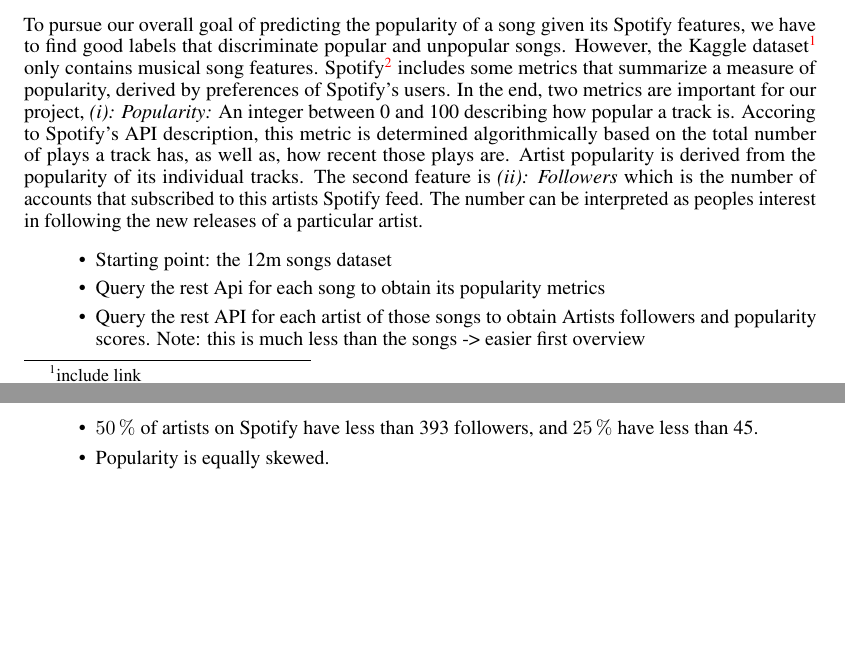
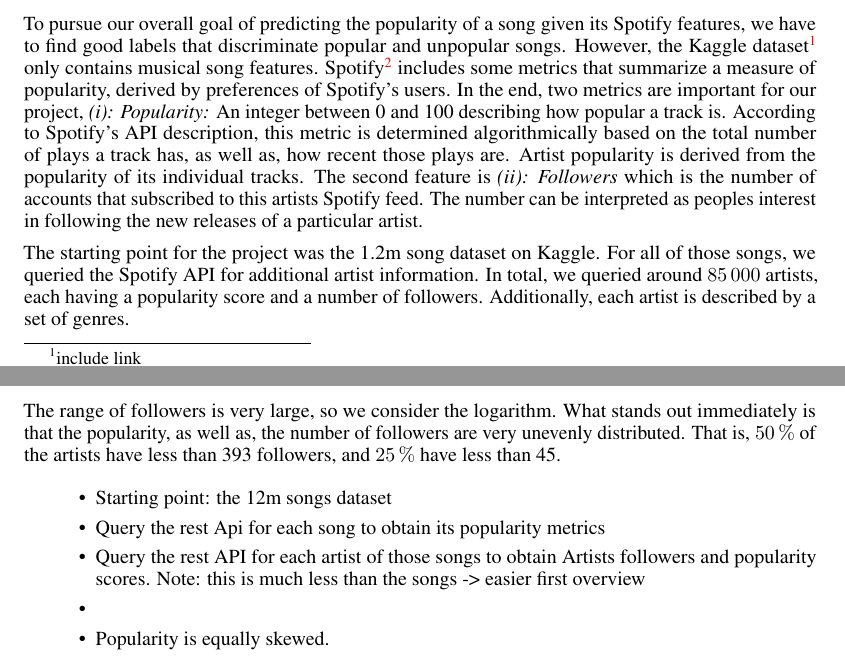
Before and after one commit to ystreicher/SpotifyNEM2022, a LaTeX paper (tex/2022-spot-feat-logistic.tex): two parts of pages 1 and 2 of 2, joined at a grey line, cut so that both start at the same text, the shorter picture padded with empty space. Compiled offline with pdfLaTeX.

Commit message:
continued writing report

```diff
--- a/tex/2022-spot-feat-logistic.tex
+++ b/tex/2022-spot-feat-logistic.tex
@@ -62,12 +62,29 @@
 \section{Methods and Data Collection}
 To pursue our overall goal of predicting the popularity of a song given its Spotify features, we have to find good labels that discriminate popular and unpopular songs.
 However, the Kaggle dataset\footnote{include link} only contains musical song features.
-Spotify\footnote{link company} includes some metrics that summarize a measure of popularity, derived by preferences of Spotify's users. In the end, two metrics are important for our project, \textit{(i): Popularity:} An integer between 0 and 100 describing how popular a track is. Accoring to Spotify's API description, this metric is determined algorithmically based on the total number of plays a track has, as well as, how recent those plays are. Artist popularity is derived from the popularity of its individual tracks. The second feature is \textit{(ii): Followers} which is the number of accounts that subscribed to this artists Spotify feed. The number can be interpreted as peoples interest in following the new releases of a particular artist.
+Spotify\footnote{link company} includes some metrics that summarize a measure of popularity, derived by preferences of Spotify's users.
+In the end, two metrics are important for our project, \textit{(i): Popularity:} An integer between 0 and 100 describing how popular a track is.
+According to Spotify's API description, this metric is determined algorithmically based on the total number of plays a track has, as well as, how recent those plays are.
+Artist popularity is derived from the popularity of its individual tracks.
+The second feature is \textit{(ii): Followers} which is the number of accounts that subscribed to this artists Spotify feed.
+The number can be interpreted as peoples interest in following the new releases of a particular artist.
+
+The starting point for the project was the 1.2m song dataset on Kaggle.
+For all of those songs, we queried the Spotify API for additional artist information.
+In total, we queried around \num[]{85 000} artists, each having a popularity score and a number of followers.
+Additionally, each artist is described by a set of genres.
+
+The range of followers is very large, so we consider the logarithm.
+What stands out immediately is that the popularity, as well as, the number of followers are very unevenly distributed.
+That is, \SI{50}{\percent} of the artists have less than 393 followers, and \SI{25}{\percent} have less than 45.
+
+
+
 \begin{itemize}
   \item Starting point: the 12m songs dataset
   \item Query the rest Api for each song to obtain its popularity metrics
   \item Query the rest API for each artist of those songs to obtain Artists followers and popularity scores. Note: this is much less than the songs -> easier first overview
-  \item \SI{50}{\percent} of artists on Spotify have less than 393 followers, and \SI{25}{\percent} have less than 45.
+  \item
   \item Popularity is equally skewed.
   \item Popularity and followers are highly correlated! Maybe consider doing a PCA-like transformation to get a singular and corrected value. Notice as well, that there are some artist that are highly unpopular while still having a significant amount of followers. Are these dead people? Lets find out :)
   \item Include probably famous people from platform like youtube or insta, but who are shitty musicians. For instance, minecraft troll song (Lachlan - Mobs cant handle me).
```
Also changed, not shown: 1 other file.
